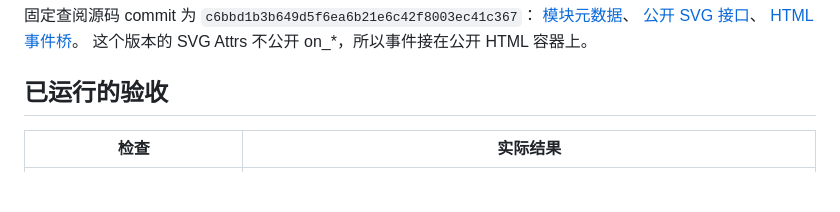
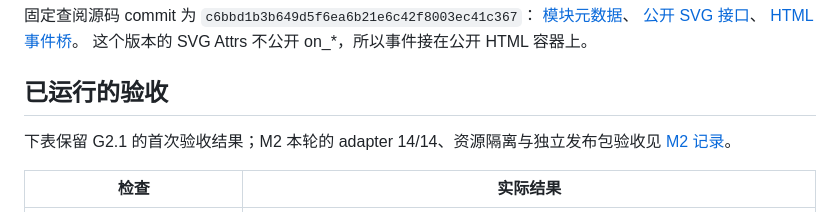
Before and after one commit to moonbit-community/moonplot, a Markdown page: docs/RABBITA_DOM.md, the part around the change. Drawn GitHub-style; blank space fills up the shorter version.

```diff
--- a/docs/RABBITA_DOM.md
+++ b/docs/RABBITA_DOM.md
@@ -88,6 +88,8 @@ workspace 解析 x `0.5.1`、async `0.22.4`、moonback `0.8.5`，均按安装元
 
 ## 已运行的验收
 
+下表保留 G2.1 的首次验收结果；M2 本轮的 adapter 14/14、资源隔离与独立发布包验收见 [M2 记录](MILESTONE_M2.md)。
+
 | 检查 | 实际结果 |
 | --- | --- |
 | 根 `moon check --target all` | 通过，7 条既有 Ref 警告、0 error |
```
Also changed, not shown: docs/MIGRATION_STATUS.md (+20 -16 lines).
